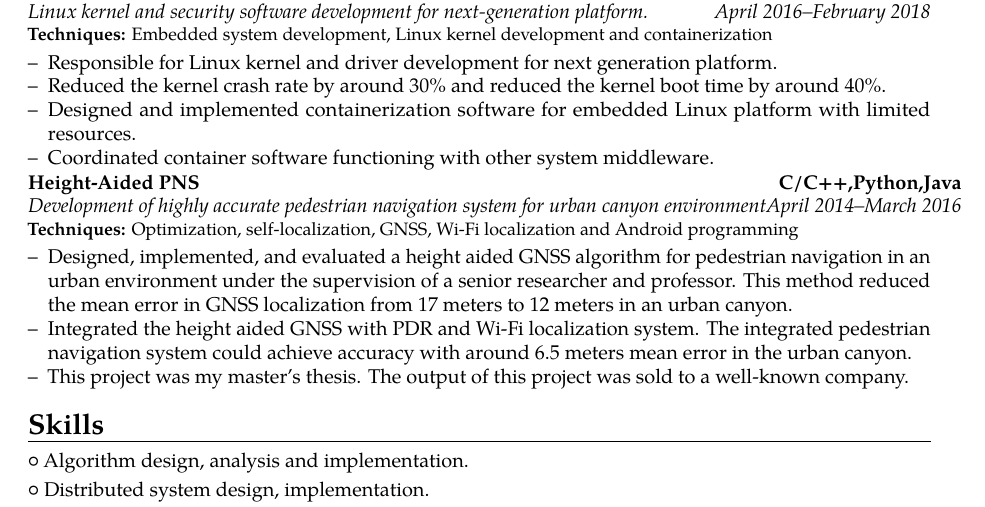
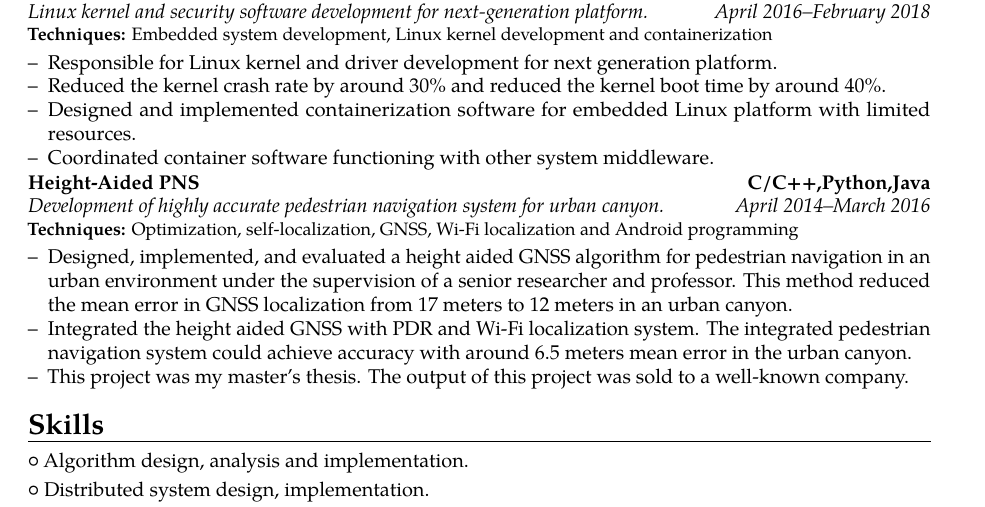
Before and after one commit to yuyang-huang-90/my-cv, a LaTeX CV (template.tex): part of page 2 of 2, cut so that both start at the same text. Compiled offline with pdfLaTeX.

Commit message:
add more

```diff
--- a/template.tex
+++ b/template.tex
@@ -164,7 +164,7 @@ system development, Linux kernel development and containerization}
 \end{itemize}
 
 \cventry{April 2014--March 2016}{Development of highly accurate pedestrian
-navigation system for urban canyon environment}{Height-Aided
+navigation system for urban canyon.}{Height-Aided
 PNS}{C/C++,Python,Java}{}{\textbf{Techniques:} Optimization, self-localization,
 GNSS, Wi-Fi localization and Android programming}
 \begin{itemize}
```
Also changed, not shown: template.pdf, 2 other files.
